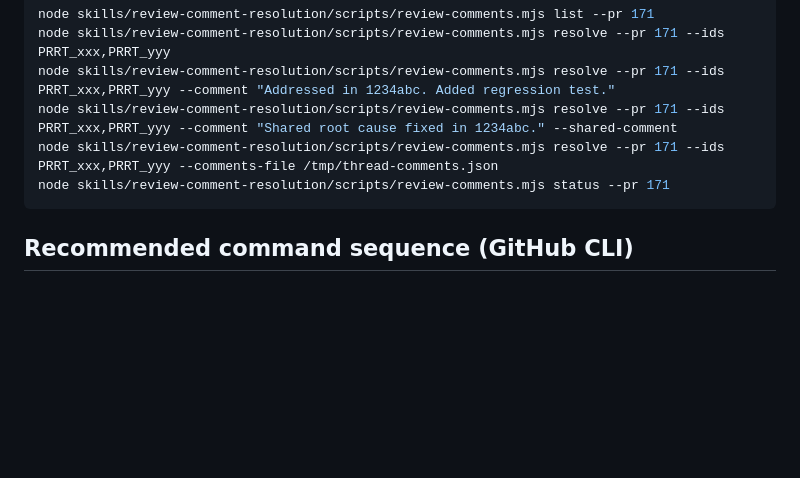
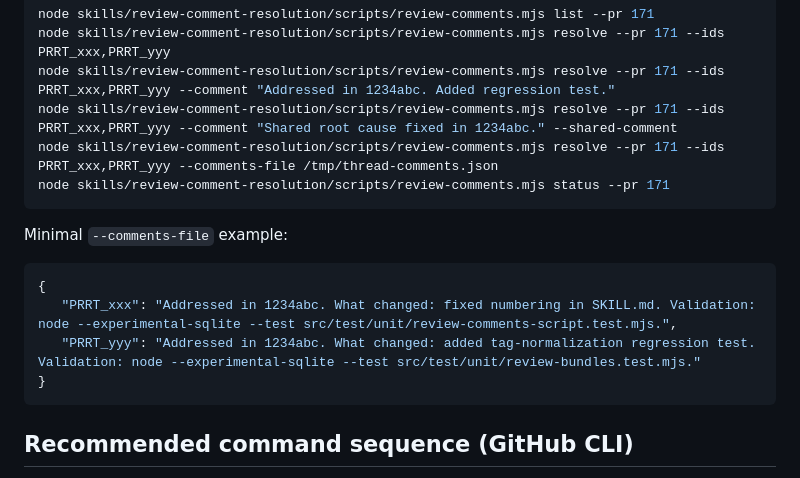
Before and after one commit to hannasdev/mcp-writing, a Markdown page: skills/review-comment-resolution/SKILL.md, the part around the change. Rendered like a GitHub page; blank space fills up the shorter version.

Commit message:
docs(review-comments): add comments-file json example

````diff
--- a/skills/review-comment-resolution/SKILL.md
+++ b/skills/review-comment-resolution/SKILL.md
@@ -98,6 +98,15 @@ node skills/review-comment-resolution/scripts/review-comments.mjs resolve --pr 1
 node skills/review-comment-resolution/scripts/review-comments.mjs status --pr 171
 ```
 
+Minimal `--comments-file` example:
+
+```json
+{
+   "PRRT_xxx": "Addressed in 1234abc. What changed: fixed numbering in SKILL.md. Validation: node --experimental-sqlite --test src/test/unit/review-comments-script.test.mjs.",
+   "PRRT_yyy": "Addressed in 1234abc. What changed: added tag-normalization regression test. Validation: node --experimental-sqlite --test src/test/unit/review-bundles.test.mjs."
+}
+```
+
 ## Recommended command sequence (GitHub CLI)
 
 Prefer the helper script above. Use raw commands only as fallback.
````
